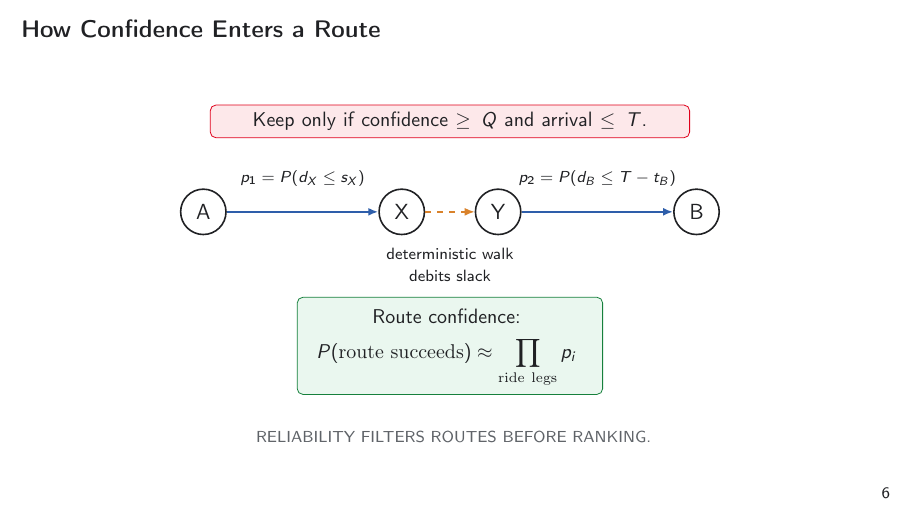
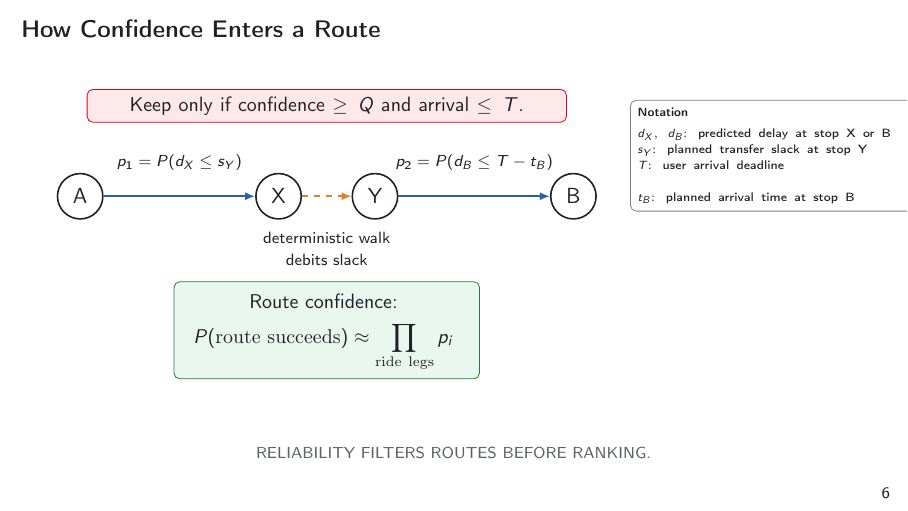
Before and after one commit to BruceKZ/COM490-Slides, LaTeX slides (main.tex, which reads figures/model/route_confidence.tex): page 10 of 18. Compiled offline with pdfLaTeX.

Commit message:
Updates from Overleaf

```diff
--- a/figures/model/route_confidence.tex
+++ b/figures/model/route_confidence.tex
@@ -2,32 +2,80 @@
     stop/.style={circle,draw=ink,fill=white,minimum size=8mm,thick},
     ride/.style={draw=track,very thick,-{Latex[length=5pt, width=4pt]}},
     walkedge/.style={draw=walk,thick,dashed,-{Latex[length=5pt, width=4pt]}},
-    prob/.style={font=\scriptsize,align=center}]
+    prob/.style={font=\scriptsize,align=center},
+    explain/.style={font=\tiny,align=left}
+]
+
   \node[stop] (A) at (0,0) {A};
   \node[stop] (X) at (3.5,0) {X};
   \node[stop] (Y) at (5.2,0) {Y};
   \node[stop] (B) at (8.7,0) {B};
 
-  \draw[ride] (A) -- node[prob,above=3mm] {$p_1=P(d_X \le s_X)$} (X);
-  \draw[walkedge] (X) -- node[prob,below=5mm] {deterministic walk\\debits slack} (Y);
-  \draw[ride] (Y) -- node[prob,above=3mm] {$p_2=P(d_B \le T-t_B)$} (B);
+  \draw[ride] (A) --
+    node[prob,above=3mm] {$p_1=P(d_X \le s_Y)$}
+  (X);
+
+  \draw[walkedge] (X) --
+    node[prob,below=5mm] {deterministic walk\\debits slack}
+  (Y);
+
+  \draw[ride] (Y) --
+    node[prob,above=3mm] {$p_2=P(d_B \le T-t_B)$}
+  (B);
+
+  % -----------------------------
+  % notation explanation box
+  % -----------------------------
+  \node[
+    draw=gray,
+    rounded corners=1mm,
+    fill=white,
+    text width=55mm,
+    anchor=north west
+  ] at (9.7,1.7) {
+    \tiny
+    \textbf{Notation}\\[1mm]
+    $d_X,\ d_B$: predicted delay at stop X or B\\
+    $s_Y$: planned transfer slack at stop Y\\
+    $T$: user arrival deadline\\
+    $t_B$: planned arrival time at stop B
+  };
 
   \only<2->{
+
     \coordinate (mid) at ($(A)!0.5!(B)$);
-    \node[draw=okgreen, fill=softgreen, rounded corners=1mm,
-          align=center, below=15mm of mid] {
+
+    \node[
+      draw=okgreen,
+      fill=softgreen,
+      rounded corners=1mm,
+      align=center,
+      below=15mm of mid
+    ] {
       \small
       \begin{tabular}{c}
         Route confidence: \\[1mm]
-        $P(\mathrm{route\ succeeds}) \approx \displaystyle\prod_{\mathrm{ride\ legs}} p_i$
+        $P(\mathrm{route\ succeeds}) \approx
+        \displaystyle\prod_{\mathrm{ride\ legs}} p_i$
       \end{tabular}
     };
   }
+
   \only<3->{
 
     \coordinate (mid) at ($(A)!0.5!(B)$);
-    \node[draw=sbbred,fill=softred,rounded corners=1mm,align=center,text width=82mm,above=13mm of mid] {
-      \small Keep only if confidence $\ge Q$ and arrival $\le T$.
+
+    \node[
+      draw=sbbred,
+      fill=softred,
+      rounded corners=1mm,
+      align=center,
+      text width=82mm,
+      above=13mm of mid
+    ] {
+      \small
+      Keep only if confidence $\ge Q$ and arrival $\le T$.
     };
   }
+
 \end{tikzpicture}
```
